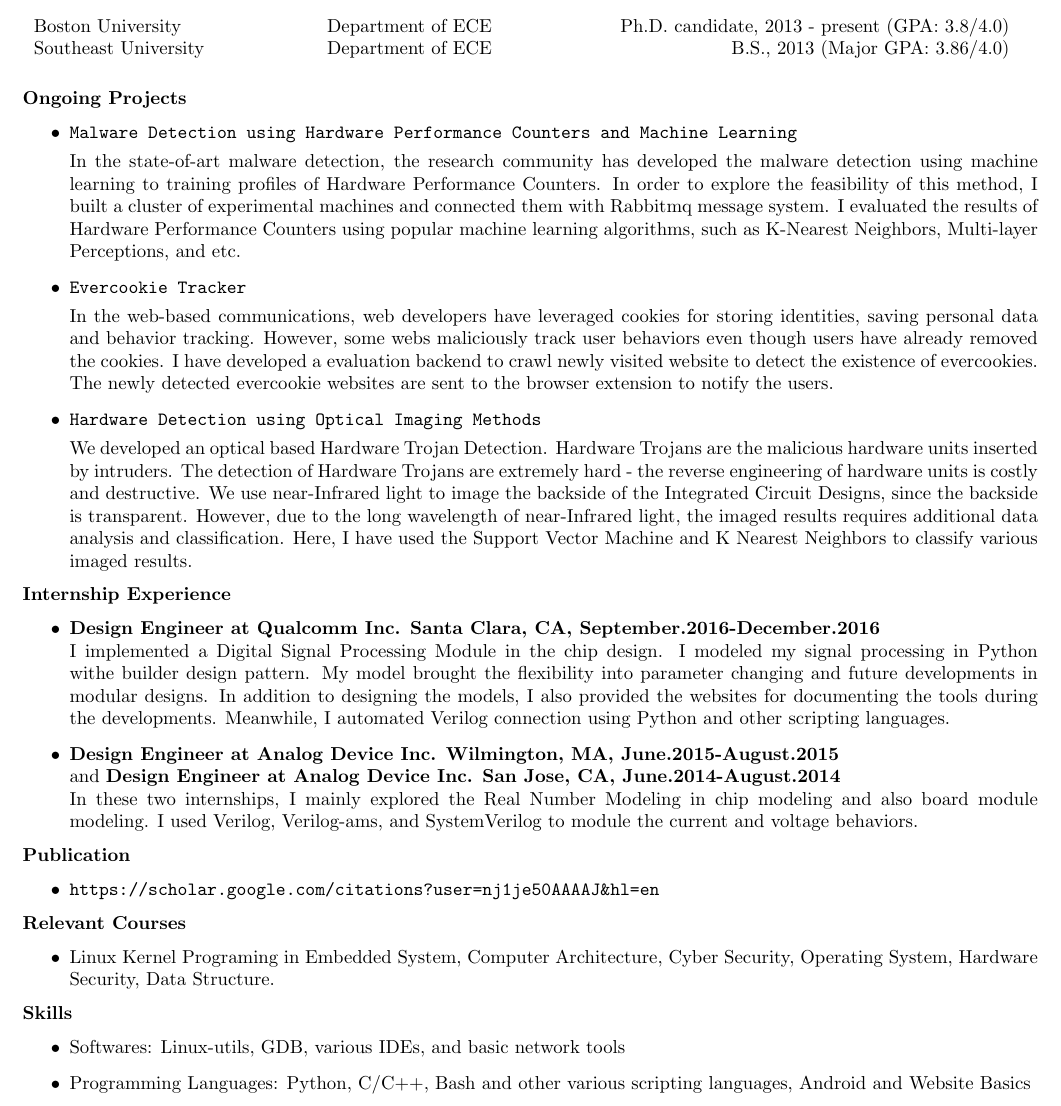
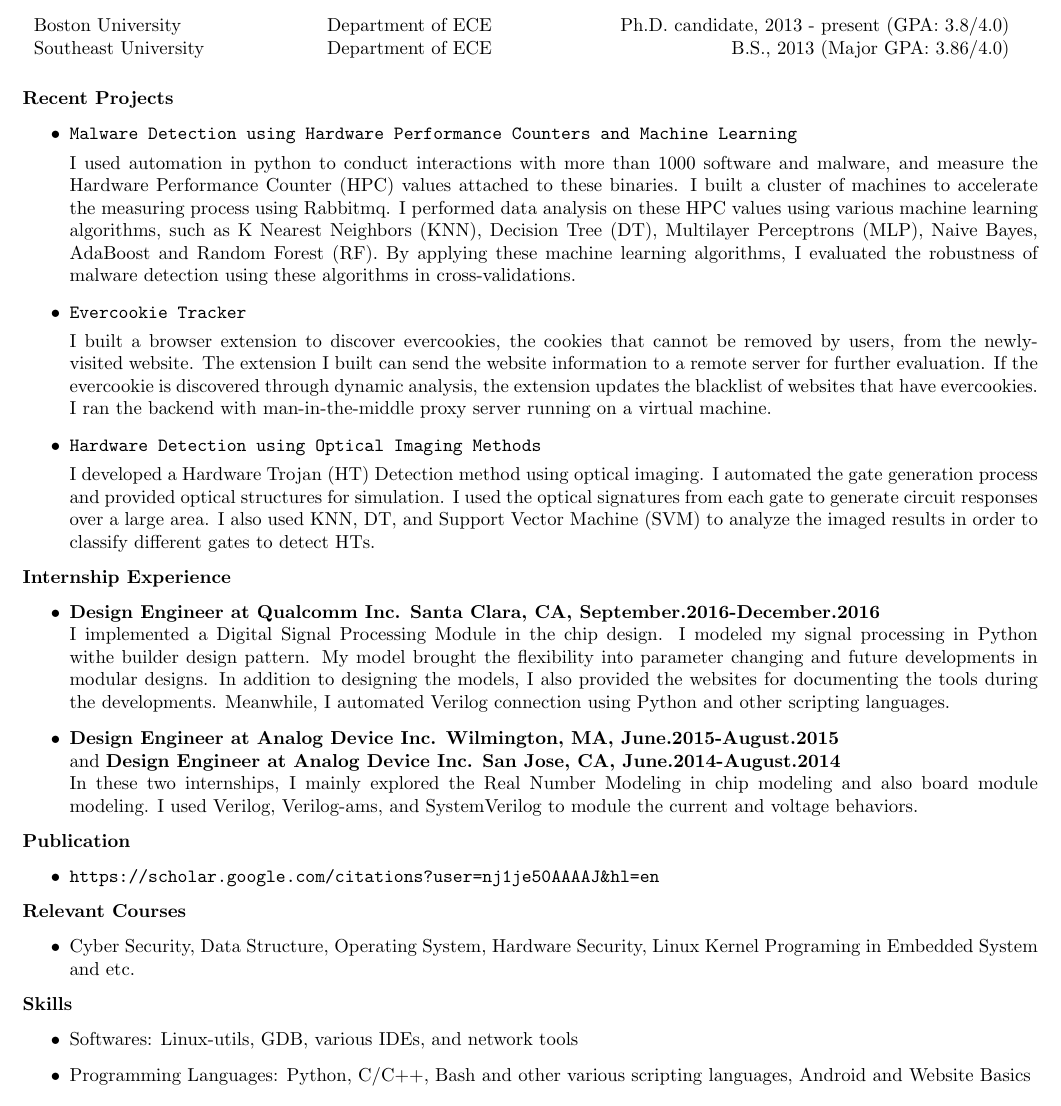
Before and after one commit to byzhou/soft_resume, a LaTeX CV (Boyou_Zhou_CV.tex): part of the page, cut so that both start at the same text. Compiled offline with pdfLaTeX.

Commit message:
AUTOCOMMIT bobzhou@bobzhou-ThinkCentre-M73:Sat Mar 17 17:30:44 EDT 2018

```diff
--- a/Boyou_Zhou_CV.tex
+++ b/Boyou_Zhou_CV.tex
@@ -33,37 +33,35 @@ Email: bobzhou@bu.edu, Phone: 617-678-8480, cv.boyouz.com\\
   \label{tbl:1}
 \end{table*}
 
-\noindent \textbf{Ongoing Projects}
+\noindent \textbf{Recent Projects}
 \begin{itemize}
 
 		\item \verb+Malware Detection using Hardware Performance Counters and Machine Learning+
 
-In the state-of-art malware detection, the research community has developed the
-malware detection using machine learning to training profiles of Hardware
-Performance Counters. In order to explore the feasibility of this method,  I
-built a cluster of experimental machines and connected them with Rabbitmq
-message system. I evaluated the results of Hardware Performance Counters using
-popular machine learning algorithms, such as K-Nearest Neighbors, Multi-layer
-Perceptions, and etc.
+I used automation in python to conduct interactions with more than 1000 software and malware, and measure
+the Hardware Performance Counter (HPC) values attached to these binaries. I built a cluster of
+machines to accelerate the measuring process using Rabbitmq. I performed data analysis on
+these HPC values using various machine learning algorithms, such as K Nearest Neighbors (KNN), Decision
+Tree (DT), Multilayer Perceptrons (MLP), Naive Bayes, AdaBoost and Random Forest (RF). By applying
+these machine learning algorithms, I evaluated the robustness of malware detection using these algorithms
+in cross-validations.
+
 
 		\item \verb+Evercookie Tracker+
 
-In the web-based communications, web developers have leveraged cookies for
-storing identities, saving personal data and behavior tracking. However, some
-webs maliciously track user behaviors even though users have already removed
-the cookies. I have developed a evaluation backend to crawl newly visited
-website to detect the existence of evercookies. The newly detected evercookie
-websites are sent to the browser extension to notify the users.
+I built a browser extension to discover evercookies, the cookies that cannot be removed
+by users, from the newly-visited website. The extension I built can send the website information
+to a remote server for further evaluation. If the evercookie is discovered through dynamic analysis,
+the extension updates the blacklist of websites that have evercookies. I ran the backend with
+man-in-the-middle proxy server running on a virtual machine.
+
 
 		\item \verb+Hardware Detection using Optical Imaging Methods+
 
-We developed an optical based Hardware Trojan Detection. Hardware Trojans are the malicious
-hardware units inserted by intruders. The detection of Hardware Trojans are extremely hard -
-the reverse engineering of hardware units is costly and destructive. We use near-Infrared light
-to image the backside of the Integrated Circuit Designs, since the backside is transparent.
-However, due to the long wavelength of near-Infrared light, the imaged results requires additional
-data analysis and classification. Here, I have used the Support Vector Machine and K Nearest Neighbors to classify
-various imaged results.
+I developed a Hardware Trojan (HT) Detection method using optical imaging. I automated the gate
+generation process and provided optical structures for simulation. I used the optical signatures
+from each gate to generate circuit responses over a large area. I also used KNN, DT, and Support Vector Machine (SVM)
+to analyze the imaged results in order to classify different gates to detect HTs.
 
 \end{itemize}
 
@@ -114,15 +112,14 @@ behaviors.
 \noindent \textbf{Relevant Courses}
 \begin{itemize}
 \item
-Linux Kernel Programing in Embedded System, Computer Architecture, Cyber
-Security, Operating System, Hardware Security, Data Structure.
+Cyber Security, Data Structure, Operating System, Hardware Security, Linux Kernel Programing in Embedded System and etc.
 \end{itemize}
 
 %CLASS PROJECTS AND UNDERGRADUATE PROJECTS
 
 \noindent \textbf{Skills}
 \begin{itemize}
-\item Softwares: Linux-utils, GDB, various IDEs, and basic network tools
+\item Softwares: Linux-utils, GDB, various IDEs, and network tools
 \item Programming Languages:  Python, C/C++, Bash and other various scripting languages,
 Android and Website Basics
 \end{itemize}
```
